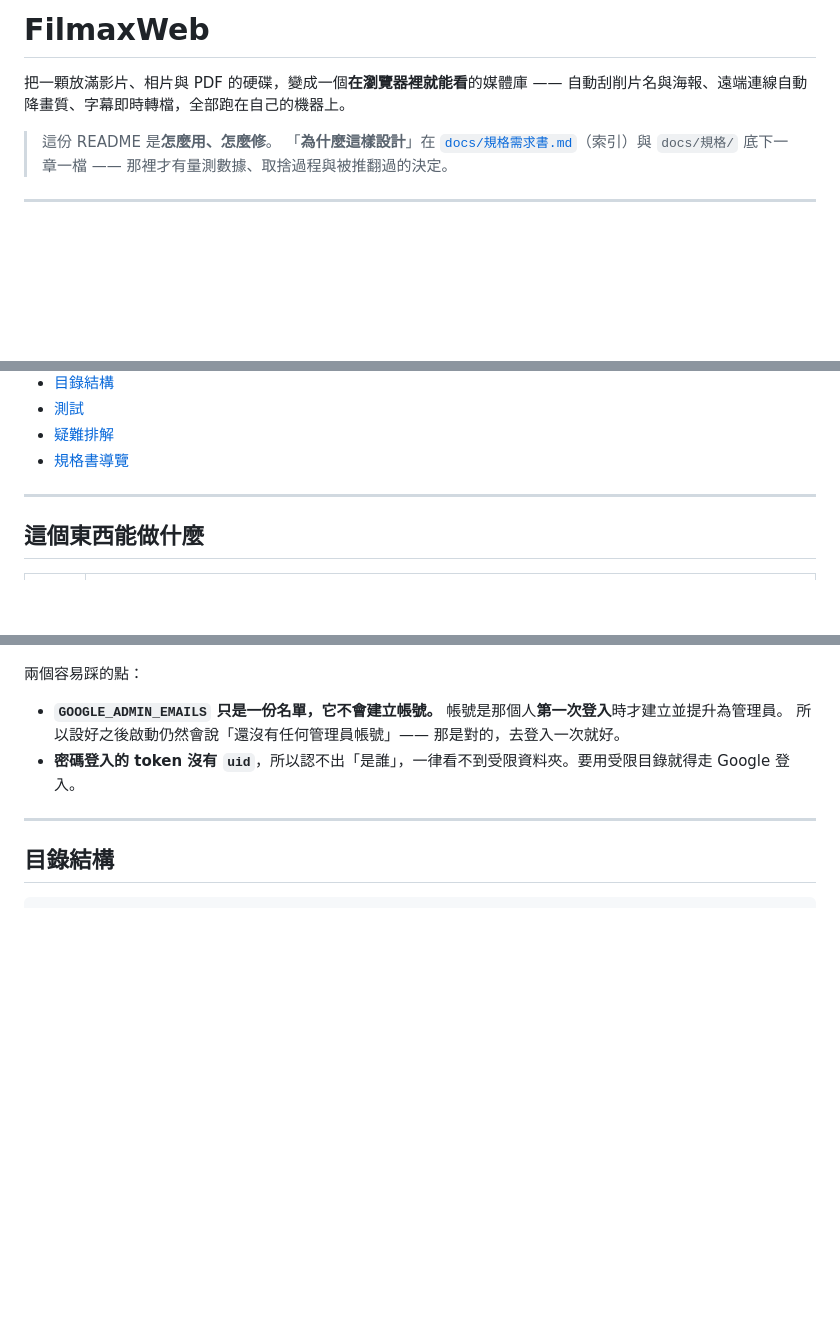
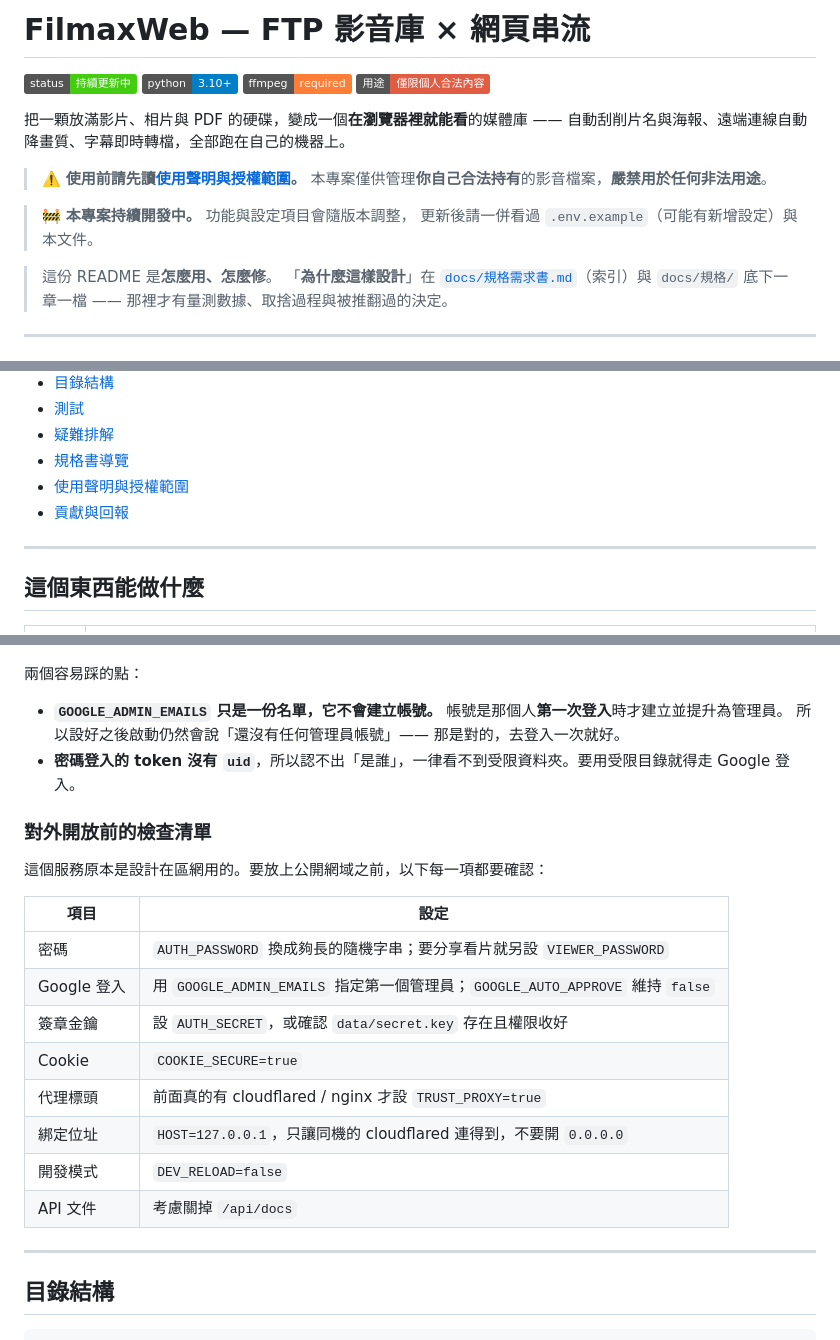
Before and after one commit to mark22013333/FilmaxWeb, a Markdown page: README.md, 3 parts joined by grey strips. Rendered like a GitHub page; badges without logos; blank space fills up the shorter version.

```diff
--- a/README.md
+++ b/README.md
@@ -1,7 +1,18 @@
-# FilmaxWeb
+# FilmaxWeb — FTP 影音庫 × 網頁串流
+
+![status](https://img.shields.io/badge/status-持續更新中-brightgreen)
+![python](https://img.shields.io/badge/python-3.10%2B-blue)
+![ffmpeg](https://img.shields.io/badge/ffmpeg-required-orange)
+![license](https://img.shields.io/badge/用途-僅限個人合法內容-red)
 
 把一顆放滿影片、相片與 PDF 的硬碟，變成一個**在瀏覽器裡就能看**的媒體庫 ——
 自動刮削片名與海報、遠端連線自動降畫質、字幕即時轉檔，全部跑在自己的機器上。
+
+> ⚠️ **使用前請先讀[使用聲明與授權範圍](#使用聲明與授權範圍)。**
+> 本專案僅供管理**你自己合法持有**的影音檔案，**嚴禁用於任何非法用途**。
+
+> 🚧 **本專案持續開發中。** 功能與設定項目會隨版本調整，
+> 更新後請一併看過 `.env.example`（可能有新增設定）與本文件。
 
 > 這份 README 是**怎麼用、怎麼修**。
 > 「**為什麼這樣設計**」在 [`docs/規格需求書.md`](docs/規格需求書.md)（索引）與 `docs/規格/` 底下一章一檔 ——
@@ -23,6 +34,8 @@
 - [測試](#測試)
 - [疑難排解](#疑難排解)
 - [規格書導覽](#規格書導覽)
+- [使用聲明與授權範圍](#使用聲明與授權範圍)
+- [貢獻與回報](#貢獻與回報)
 
 ---
 
@@ -325,6 +338,21 @@ flowchart TB
   所以設好之後啟動仍然會說「還沒有任何管理員帳號」—— 那是對的，去登入一次就好。
 - **密碼登入的 token 沒有 `uid`**，所以認不出「是誰」，一律看不到受限資料夾。要用受限目錄就得走 Google 登入。
 
+### 對外開放前的檢查清單
+
+這個服務原本是設計在區網用的。要放上公開網域之前，以下每一項都要確認：
+
+| 項目 | 設定 |
+|---|---|
+| 密碼 | `AUTH_PASSWORD` 換成夠長的隨機字串；要分享看片就另設 `VIEWER_PASSWORD` |
+| Google 登入 | 用 `GOOGLE_ADMIN_EMAILS` 指定第一個管理員；`GOOGLE_AUTO_APPROVE` 維持 `false` |
+| 簽章金鑰 | 設 `AUTH_SECRET`，或確認 `data/secret.key` 存在且權限收好 |
+| Cookie | `COOKIE_SECURE=true` |
+| 代理標頭 | 前面真的有 cloudflared / nginx 才設 `TRUST_PROXY=true` |
+| 綁定位址 | `HOST=127.0.0.1`，只讓同機的 cloudflared 連得到，不要開 `0.0.0.0` |
+| 開發模式 | `DEV_RELOAD=false` |
+| API 文件 | 考慮關掉 `/api/docs` |
+
 ---
 
 ## 目錄結構
```
Also changed, not shown: other parts of README.md (+49 -0 lines).
